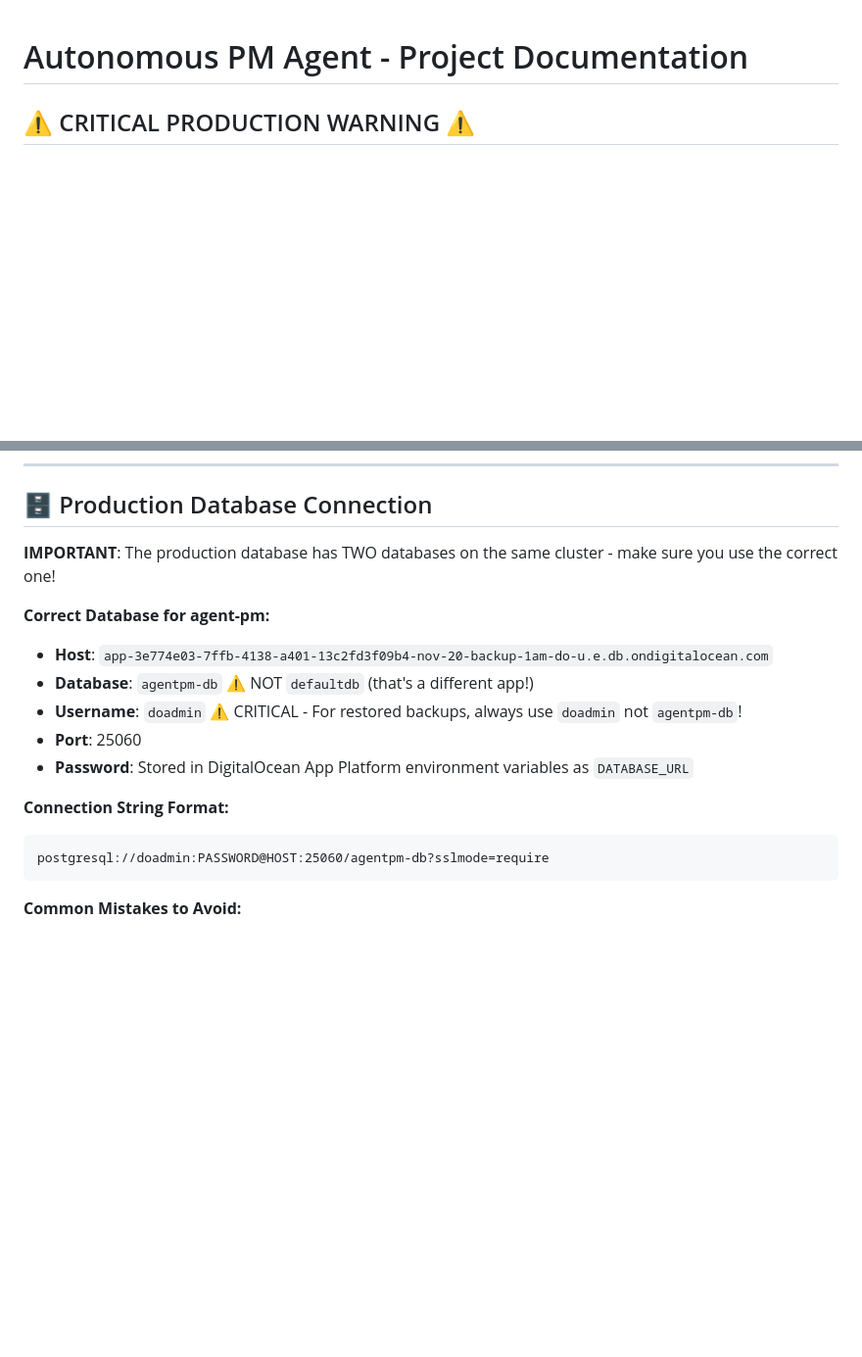
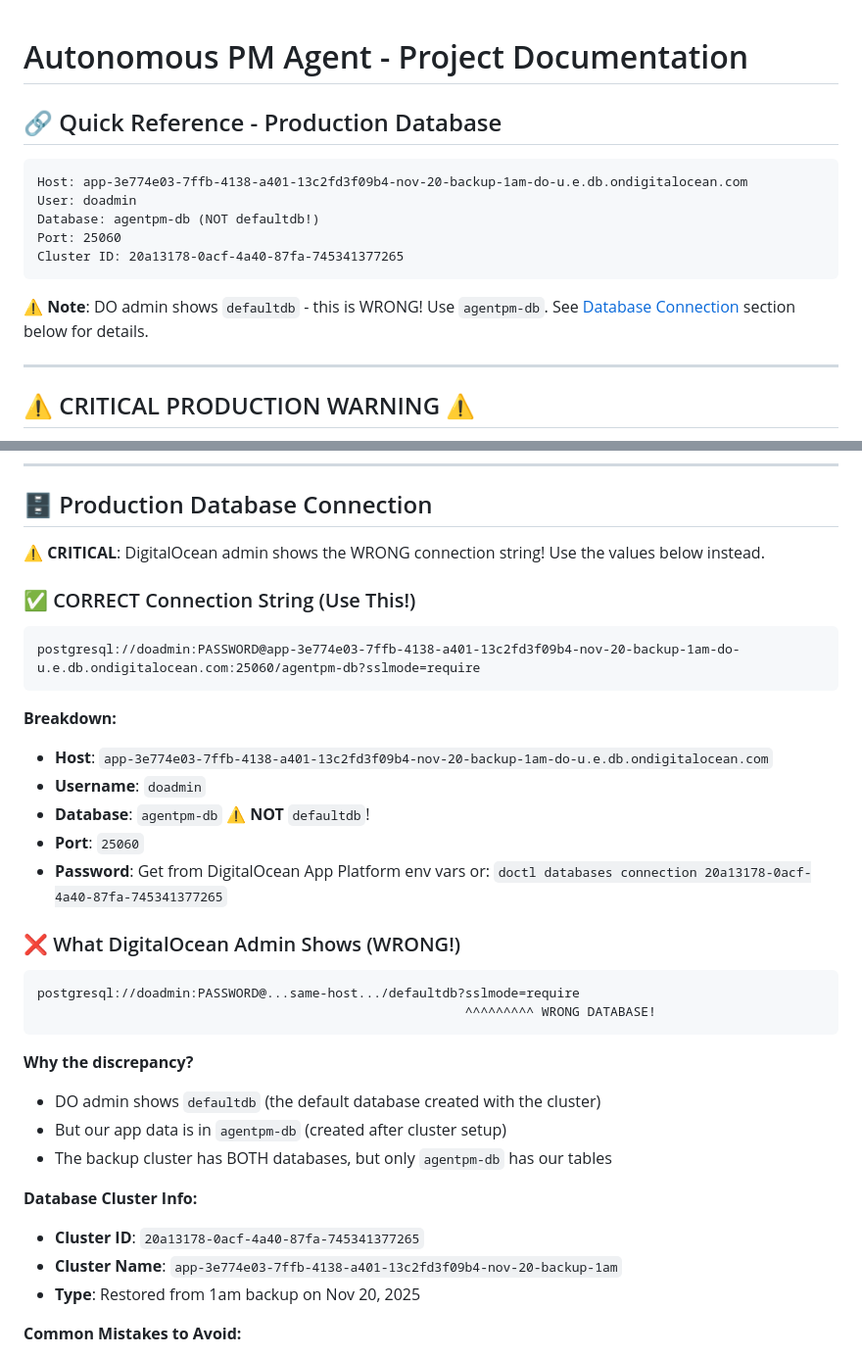
Before and after one commit to syatt-io/pm-dashboard, a Markdown page: CLAUDE.md, 2 parts joined by grey strips. Shown at 98% size. GitHub-like rendering; blank space fills up the shorter version.

Commit message:
docs: Add prominent database connection reference to prevent confusion
- Add quick reference box at top of CLAUDE.md with correct connection details
- Clearly mark that DO admin shows defaultdb (WRONG) vs agentpm-db (CORRECT)
- Include cluster ID and host for easy reference
- Prevent future confusion when looking at DO admin interface

🤖 Generated with [Claude Code](https://claude.com/claude-code)

Co-Authored-By: Claude <noreply@anthropic.com>

````diff
--- a/CLAUDE.md
+++ b/CLAUDE.md
@@ -1,4 +1,16 @@
 # Autonomous PM Agent - Project Documentation
+
+## 🔗 Quick Reference - Production Database
+```
+Host: app-3e774e03-7ffb-4138-a401-13c2fd3f09b4-nov-20-backup-1am-do-u.e.db.ondigitalocean.com
+User: doadmin
+Database: agentpm-db (NOT defaultdb!)
+Port: 25060
+Cluster ID: 20a13178-0acf-4a40-87fa-745341377265
+```
+⚠️ **Note**: DO admin shows `defaultdb` - this is WRONG! Use `agentpm-db`. See [Database Connection](#🗄️-production-database-connection) section below for details.
+
+---
 
 ## ⚠️ CRITICAL PRODUCTION WARNING ⚠️
 
@@ -36,19 +48,35 @@ doctl apps create-deployment a2255a3b-23cc-4fd0-baa8-91d622bb912a
 
 ## 🗄️ Production Database Connection
 
-**IMPORTANT**: The production database has TWO databases on the same cluster - make sure you use the correct one!
+**⚠️ CRITICAL**: DigitalOcean admin shows the WRONG connection string! Use the values below instead.
 
-**Correct Database for agent-pm:**
+### ✅ CORRECT Connection String (Use This!)
+```
+postgresql://doadmin:PASSWORD@app-3e774e03-7ffb-4138-a401-13c2fd3f09b4-nov-20-backup-1am-do-u.e.db.ondigitalocean.com:25060/agentpm-db?sslmode=require
+```
+
+**Breakdown:**
 - **Host**: `app-3e774e03-7ffb-4138-a401-13c2fd3f09b4-nov-20-backup-1am-do-u.e.db.ondigitalocean.com`
-- **Database**: `agentpm-db` ⚠️ NOT `defaultdb` (that's a different app!)
-- **Username**: `doadmin` ⚠️ CRITICAL - For restored backups, always use `doadmin` not `agentpm-db`!
-- **Port**: 25060
-- **Password**: Stored in DigitalOcean App Platform environment variables as `DATABASE_URL`
+- **Username**: `doadmin`
+- **Database**: `agentpm-db` ⚠️ **NOT** `defaultdb`!
+- **Port**: `25060`
+- **Password**: Get from DigitalOcean App Platform env vars or: `doctl databases connection 20a13178-0acf-4a40-87fa-745341377265`
 
-**Connection String Format:**
+### ❌ What DigitalOcean Admin Shows (WRONG!)
 ```
-postgresql://doadmin:PASSWORD@HOST:25060/agentpm-db?sslmode=require
+postgresql://doadmin:PASSWORD@...same-host.../defaultdb?sslmode=require
+                                                        ^^^^^^^^^ WRONG DATABASE!
 ```
+
+**Why the discrepancy?**
+- DO admin shows `defaultdb` (the default database created with the cluster)
+- But our app data is in `agentpm-db` (created after cluster setup)
+- The backup cluster has BOTH databases, but only `agentpm-db` has our tables
+
+**Database Cluster Info:**
+- **Cluster ID**: `20a13178-0acf-4a40-87fa-745341377265`
+- **Cluster Name**: `app-3e774e03-7ffb-4138-a401-13c2fd3f09b4-nov-20-backup-1am`
+- **Type**: Restored from 1am backup on Nov 20, 2025
 
 **Common Mistakes to Avoid:**
 - ❌ Using `defaultdb` - This is a completely different application with tables like `sites`, `accounts`, `performance_metrics`
````
